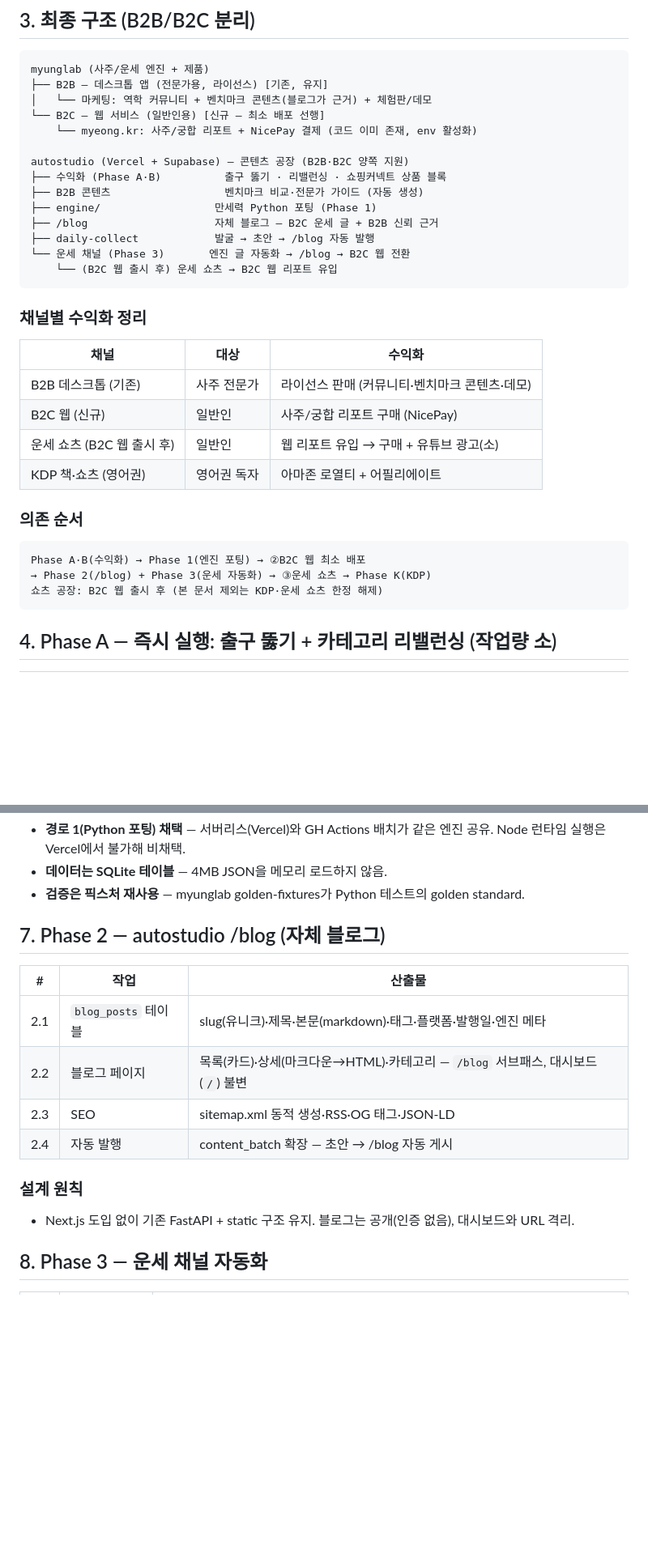
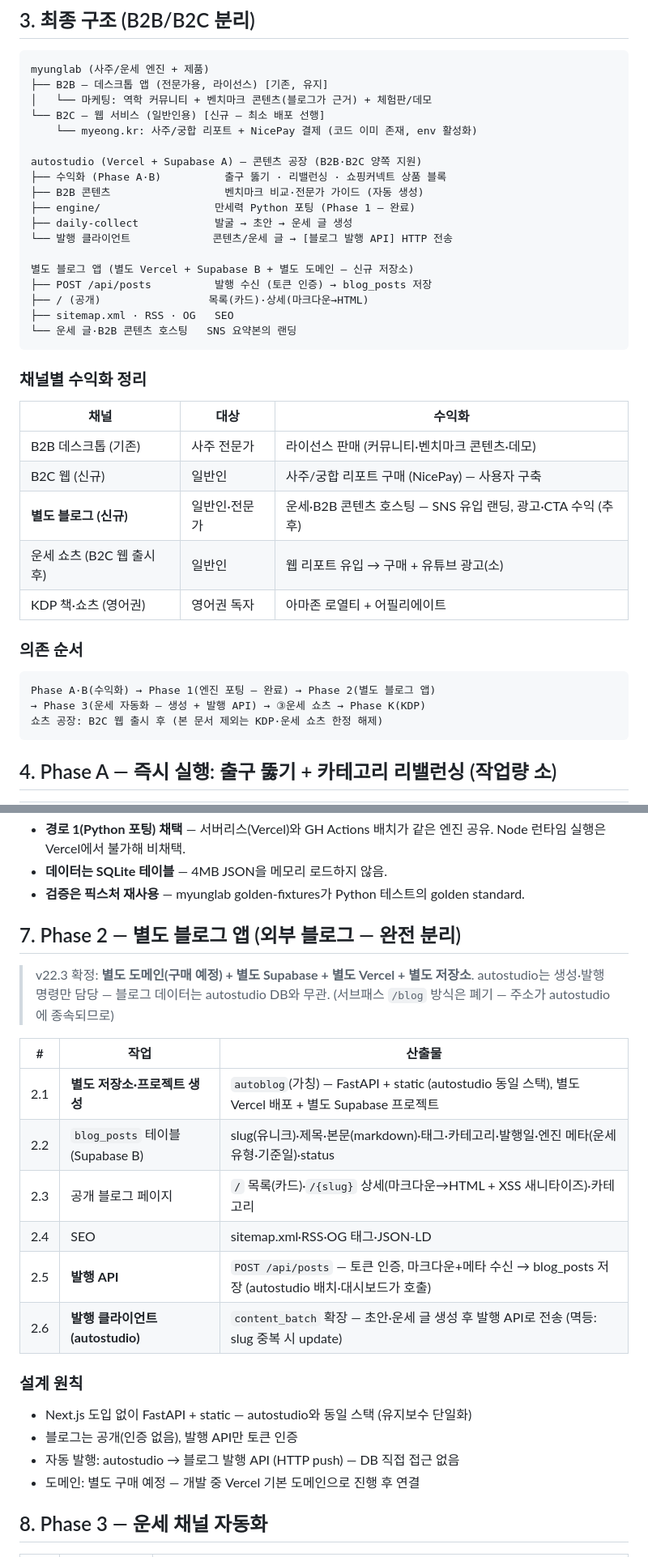
Before and after one commit to choiwjun/autostudio, a Markdown page: docs/planning/11-fortune-channel.md, 2 parts joined by grey strips. Shown at 81% size. GitHub-like rendering; blank space fills up the shorter version.

Commit message:
docs(plan): separate blog app — own domain/DB/Vercel/repo, publish API push model (subpath /blog design retired)

````diff
--- a/docs/planning/11-fortune-channel.md
+++ b/docs/planning/11-fortune-channel.md
@@ -39,14 +39,18 @@ myunglab (사주/운세 엔진 + 제품)
 └── B2C — 웹 서비스 (일반인용) [신규 — 최소 배포 선행]
     └── myeong.kr: 사주/궁합 리포트 + NicePay 결제 (코드 이미 존재, env 활성화)
 
-autostudio (Vercel + Supabase) — 콘텐츠 공장 (B2B·B2C 양쪽 지원)
+autostudio (Vercel + Supabase A) — 콘텐츠 공장 (B2B·B2C 양쪽 지원)
 ├── 수익화 (Phase A·B)          출구 뚫기 · 리밸런싱 · 쇼핑커넥트 상품 블록
 ├── B2B 콘텐츠                  벤치마크 비교·전문가 가이드 (자동 생성)
-├── engine/                  만세력 Python 포팅 (Phase 1)
-├── /blog                    자체 블로그 — B2C 운세 글 + B2B 신뢰 근거
-├── daily-collect            발굴 → 초안 → /blog 자동 발행
-└── 운세 채널 (Phase 3)       엔진 글 자동화 → /blog → B2C 웹 전환
-    └── (B2C 웹 출시 후) 운세 쇼츠 → B2C 웹 리포트 유입
+├── engine/                  만세력 Python 포팅 (Phase 1 — 완료)
+├── daily-collect            발굴 → 초안 → 운세 글 생성
+└── 발행 클라이언트             콘텐츠/운세 글 → [블로그 발행 API] HTTP 전송
+
+별도 블로그 앱 (별도 Vercel + Supabase B + 별도 도메인 — 신규 저장소)
+├── POST /api/posts          발행 수신 (토큰 인증) → blog_posts 저장
+├── / (공개)                 목록(카드)·상세(마크다운→HTML)
+├── sitemap.xml · RSS · OG   SEO
+└── 운세 글·B2B 콘텐츠 호스팅   SNS 요약본의 랜딩
 ```
 
 ### 채널별 수익화 정리
@@ -54,14 +58,15 @@ autostudio (Vercel + Supabase) — 콘텐츠 공장 (B2B·B2C 양쪽 지원)
 | 채널 | 대상 | 수익화 |
 |---|---|---|
 | B2B 데스크톱 (기존) | 사주 전문가 | 라이선스 판매 (커뮤니티·벤치마크 콘텐츠·데모) |
-| B2C 웹 (신규) | 일반인 | 사주/궁합 리포트 구매 (NicePay) |
+| B2C 웹 (신규) | 일반인 | 사주/궁합 리포트 구매 (NicePay) — 사용자 구축 |
+| **별도 블로그 (신규)** | 일반인·전문가 | 운세·B2B 콘텐츠 호스팅 — SNS 유입 랜딩, 광고·CTA 수익 (추후) |
 | 운세 쇼츠 (B2C 웹 출시 후) | 일반인 | 웹 리포트 유입 → 구매 + 유튜브 광고(소) |
 | KDP 책·쇼츠 (영어권) | 영어권 독자 | 아마존 로열티 + 어필리에이트 |
 
 ### 의존 순서
 ```
-Phase A·B(수익화) → Phase 1(엔진 포팅) → ②B2C 웹 최소 배포
-→ Phase 2(/blog) + Phase 3(운세 자동화) → ③운세 쇼츠 → Phase K(KDP)
+Phase A·B(수익화) → Phase 1(엔진 포팅 — 완료) → Phase 2(별도 블로그 앱)
+→ Phase 3(운세 자동화 — 생성 + 발행 API) → ③운세 쇼츠 → Phase K(KDP)
 쇼츠 공장: B2C 웹 출시 후 (본 문서 제외는 KDP·운세 쇼츠 한정 해제)
 ```
 
@@ -104,17 +109,26 @@ Phase A·B(수익화) → Phase 1(엔진 포팅) → ②B2C 웹 최소 배포
 - **데이터는 SQLite 테이블** — 4MB JSON을 메모리 로드하지 않음.
 - **검증은 픽스처 재사용** — myunglab golden-fixtures가 Python 테스트의 golden standard.
 
-## 7. Phase 2 — autostudio /blog (자체 블로그)
+## 7. Phase 2 — 별도 블로그 앱 (외부 블로그 — 완전 분리)
+
+> v22.3 확정: **별도 도메인(구매 예정) + 별도 Supabase + 별도 Vercel + 별도 저장소**.
+> autostudio는 생성·발행 명령만 담당 — 블로그 데이터는 autostudio DB와 무관.
+> (서브패스 `/blog` 방식은 폐기 — 주소가 autostudio에 종속되므로)
 
 | # | 작업 | 산출물 |
 |---|---|---|
-| 2.1 | `blog_posts` 테이블 | slug(유니크)·제목·본문(markdown)·태그·플랫폼·발행일·엔진 메타 |
-| 2.2 | 블로그 페이지 | 목록(카드)·상세(마크다운→HTML)·카테고리 — `/blog` 서브패스, 대시보드(`/`) 불변 |
-| 2.3 | SEO | sitemap.xml 동적 생성·RSS·OG 태그·JSON-LD |
-| 2.4 | 자동 발행 | content_batch 확장 — 초안 → /blog 자동 게시 |
+| 2.1 | **별도 저장소·프로젝트 생성** | `autoblog`(가칭) — FastAPI + static (autostudio 동일 스택), 별도 Vercel 배포 + 별도 Supabase 프로젝트 |
+| 2.2 | `blog_posts` 테이블 (Supabase B) | slug(유니크)·제목·본문(markdown)·태그·카테고리·발행일·엔진 메타(운세 유형·기준일)·status |
+| 2.3 | 공개 블로그 페이지 | `/` 목록(카드)·`/{slug}` 상세(마크다운→HTML + XSS 새니타이즈)·카테고리 |
+| 2.4 | SEO | sitemap.xml·RSS·OG 태그·JSON-LD |
+| 2.5 | **발행 API** | `POST /api/posts` — 토큰 인증, 마크다운+메타 수신 → blog_posts 저장 (autostudio 배치·대시보드가 호출) |
+| 2.6 | **발행 클라이언트 (autostudio)** | `content_batch` 확장 — 초안·운세 글 생성 후 발행 API로 전송 (멱등: slug 중복 시 update) |
 
 ### 설계 원칙
-- Next.js 도입 없이 기존 FastAPI + static 구조 유지. 블로그는 공개(인증 없음), 대시보드와 URL 격리.
+- Next.js 도입 없이 FastAPI + static — autostudio와 동일 스택 (유지보수 단일화)
+- 블로그는 공개(인증 없음), 발행 API만 토큰 인증
+- 자동 발행: autostudio → 블로그 발행 API (HTTP push) — DB 직접 접근 없음
+- 도메인: 별도 구매 예정 — 개발 중 Vercel 기본 도메인으로 진행 후 연결
 
 ## 8. Phase 3 — 운세 채널 자동화
 
````
Also changed, not shown: other parts of docs/planning/11-fortune-channel.md (+12 -11 lines).
